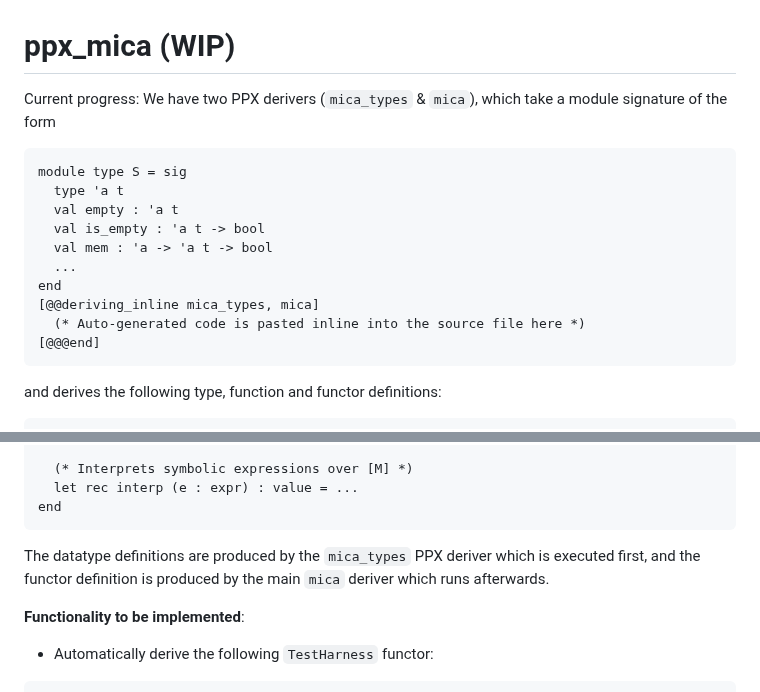
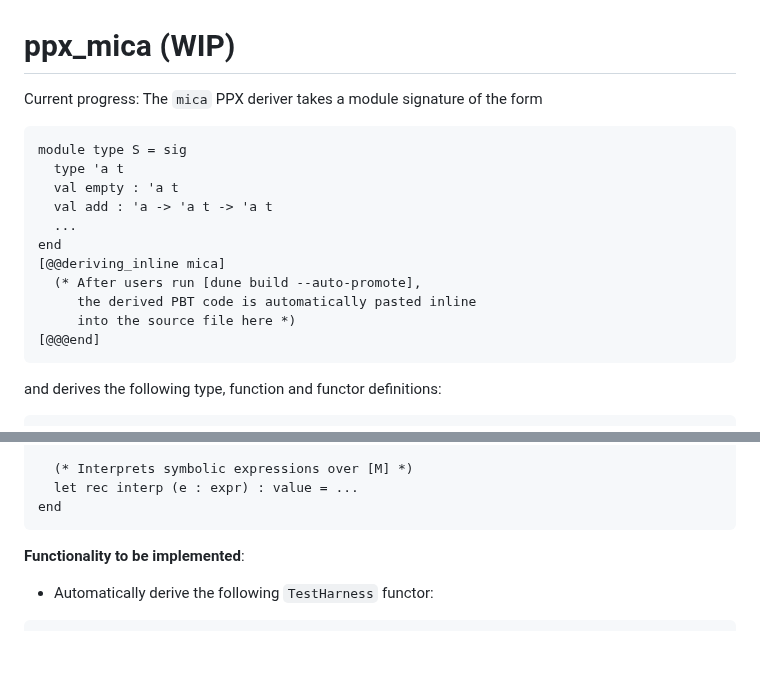
Before and after one commit to ngernest/mica, a Markdown page: README.md, 2 parts joined by grey strips. Drawn GitHub-style; blank space fills up the shorter version.

Commit message:
Update readme to reflect that only one PPX deriver is now required

````diff
--- a/README.md
+++ b/README.md
@@ -1,18 +1,18 @@
 # ppx_mica (WIP)
 
 Current progress:
-We have two PPX derivers (`mica_types` & `mica`), which take a
-module signature of the form
+The `mica` PPX deriver takes a module signature of the form
 ```ocaml
 module type S = sig
   type 'a t
   val empty : 'a t
-  val is_empty : 'a t -> bool
-  val mem : 'a -> 'a t -> bool
+  val add : 'a -> 'a t -> 'a t
   ...
 end
-[@@deriving_inline mica_types, mica]
-  (* Auto-generated code is pasted inline into the source file here *)
+[@@deriving_inline mica]
+  (* After users run [dune build --auto-promote],
+     the derived PBT code is automatically pasted inline
+     into the source file here *)
 [@@@end]
 ```
 and derives the following type, function and functor definitions:
@@ -41,9 +41,6 @@ module Interpret (M : S) = struct
   let rec interp (e : expr) : value = ...
 end
 ```
-The datatype definitions are produced by the `mica_types` PPX deriver
-which is executed first, and the functor definition is produced by
-the main `mica` deriver which runs afterwards.
 
 **Functionality to be implemented**:
 - Automatically derive the following `TestHarness` functor:
````
